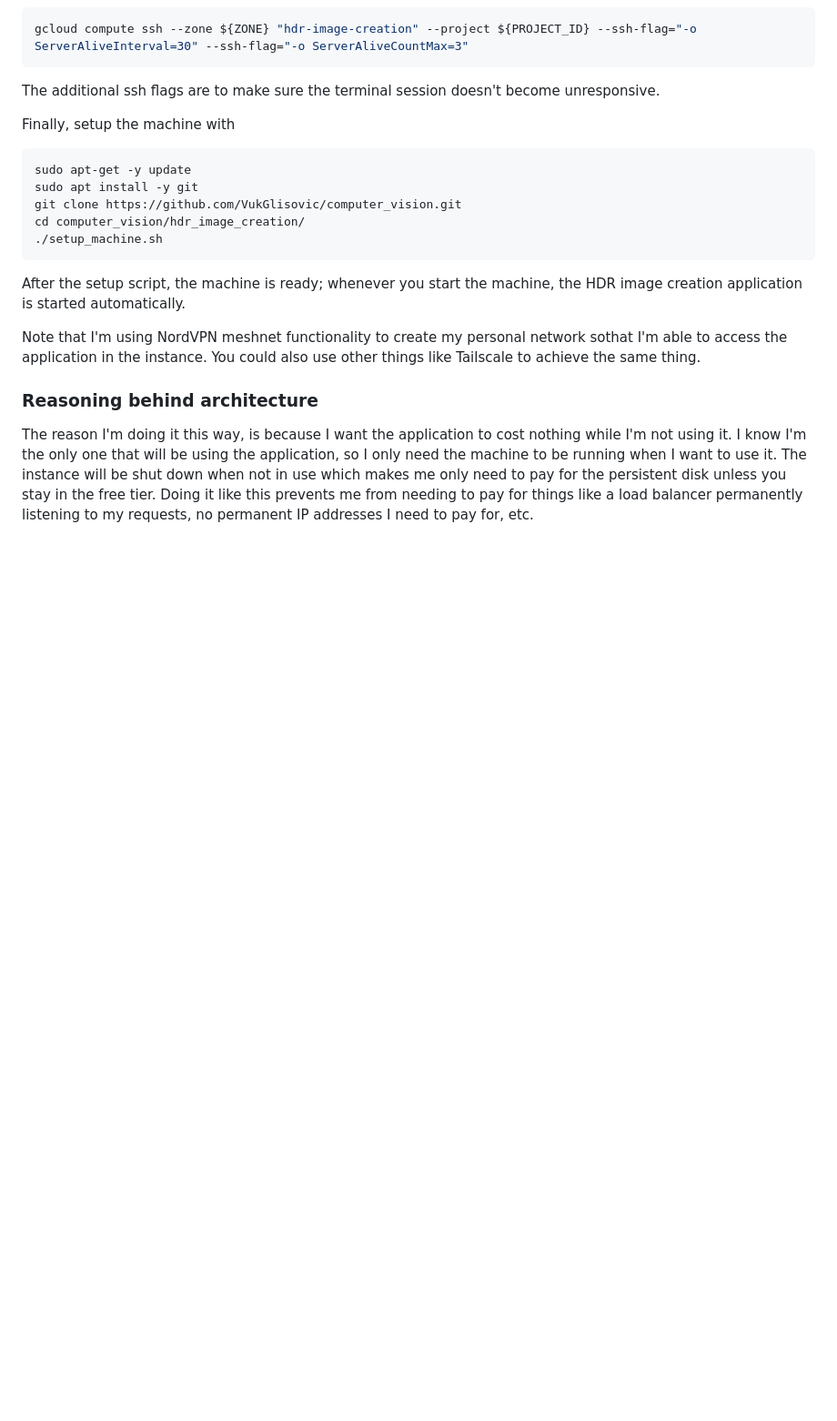
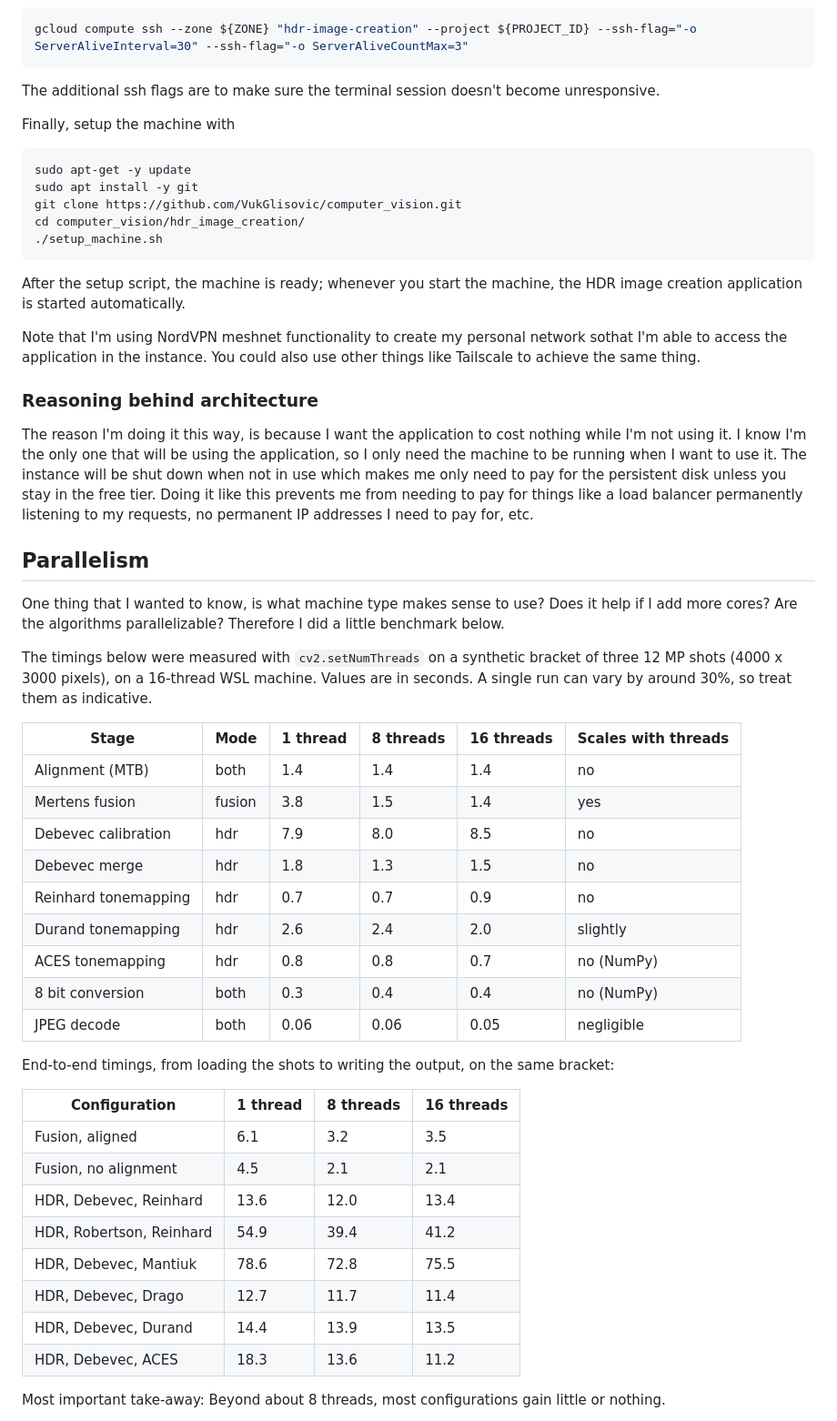
Before and after one commit to VukGlisovic/computer_vision, a Markdown page: hdr_image_creation/readme.md, the part around one of its changes. Shown at 91% size. GitHub-like rendering; blank space fills up the shorter version.

```diff
--- a/hdr_image_creation/readme.md
+++ b/hdr_image_creation/readme.md
@@ -82,3 +82,38 @@ Note that I'm using NordVPN meshnet functionality to create my personal network
 ### Reasoning behind architecture
 The reason I'm doing it this way, is because I want the application to cost nothing while I'm not using it. I know I'm the only one that will be using the application, so I only need the machine to be running when I want to use it. The instance will be shut down when not in use which makes me only need to pay for the persistent disk unless you stay in the free tier.
 Doing it like this prevents me from needing to pay for things like a load balancer permanently listening to my requests, no permanent IP addresses I need to pay for, etc.
+
+
+## Parallelism
+
+One thing that I wanted to know, is what machine type makes sense to use? Does it help if I add more cores? Are the algorithms parallelizable? Therefore I did a little benchmark below.
+
+The timings below were measured with `cv2.setNumThreads` on a synthetic bracket of three 12 MP shots (4000 x 3000 pixels), on a 16-thread WSL machine. Values are in seconds. A single run can vary by around 30%, so treat them as indicative.
+
+| Stage | Mode | 1 thread | 8 threads | 16 threads | Scales with threads |
+|---|---|---|---|---|---|
+| Alignment (MTB) | both | 1.4 | 1.4 | 1.4 | no |
+| Mertens fusion | fusion | 3.8 | 1.5 | 1.4 | yes |
+| Debevec calibration | hdr | 7.9 | 8.0 | 8.5 | no |
+| Debevec merge | hdr | 1.8 | 1.3 | 1.5 | no |
+| Reinhard tonemapping | hdr | 0.7 | 0.7 | 0.9 | no |
+| Durand tonemapping | hdr | 2.6 | 2.4 | 2.0 | slightly |
+| ACES tonemapping | hdr | 0.8 | 0.8 | 0.7 | no (NumPy) |
+| 8 bit conversion | both | 0.3 | 0.4 | 0.4 | no (NumPy) |
+| JPEG decode | both | 0.06 | 0.06 | 0.05 | negligible |
+
+End-to-end timings, from loading the shots to writing the output, on the same bracket:
+
+| Configuration | 1 thread | 8 threads | 16 threads |
+|---|---|---|---|
+| Fusion, aligned | 6.1 | 3.2 | 3.5 |
+| Fusion, no alignment | 4.5 | 2.1 | 2.1 |
+| HDR, Debevec, Reinhard | 13.6 | 12.0 | 13.4 |
+| HDR, Robertson, Reinhard | 54.9 | 39.4 | 41.2 |
+| HDR, Debevec, Mantiuk | 78.6 | 72.8 | 75.5 |
+| HDR, Debevec, Drago | 12.7 | 11.7 | 11.4 |
+| HDR, Debevec, Durand | 14.4 | 13.9 | 13.5 |
+| HDR, Debevec, ACES | 18.3 | 13.6 | 11.2 |
+
+Most important take-away: Beyond about 8 threads, most configurations gain little or nothing.
+
```
Also changed, not shown: other parts of hdr_image_creation/readme.md (+26 -0 lines).
